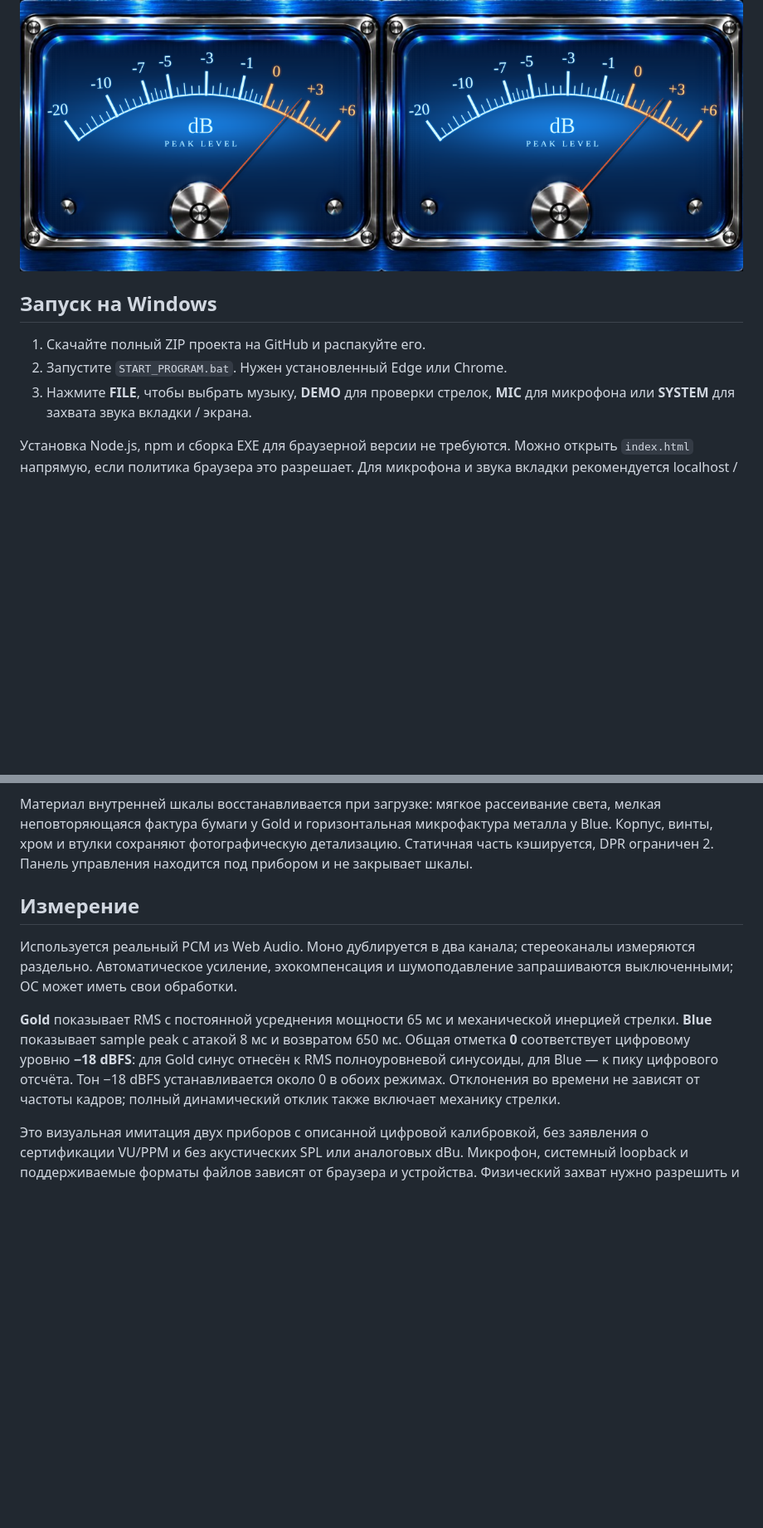
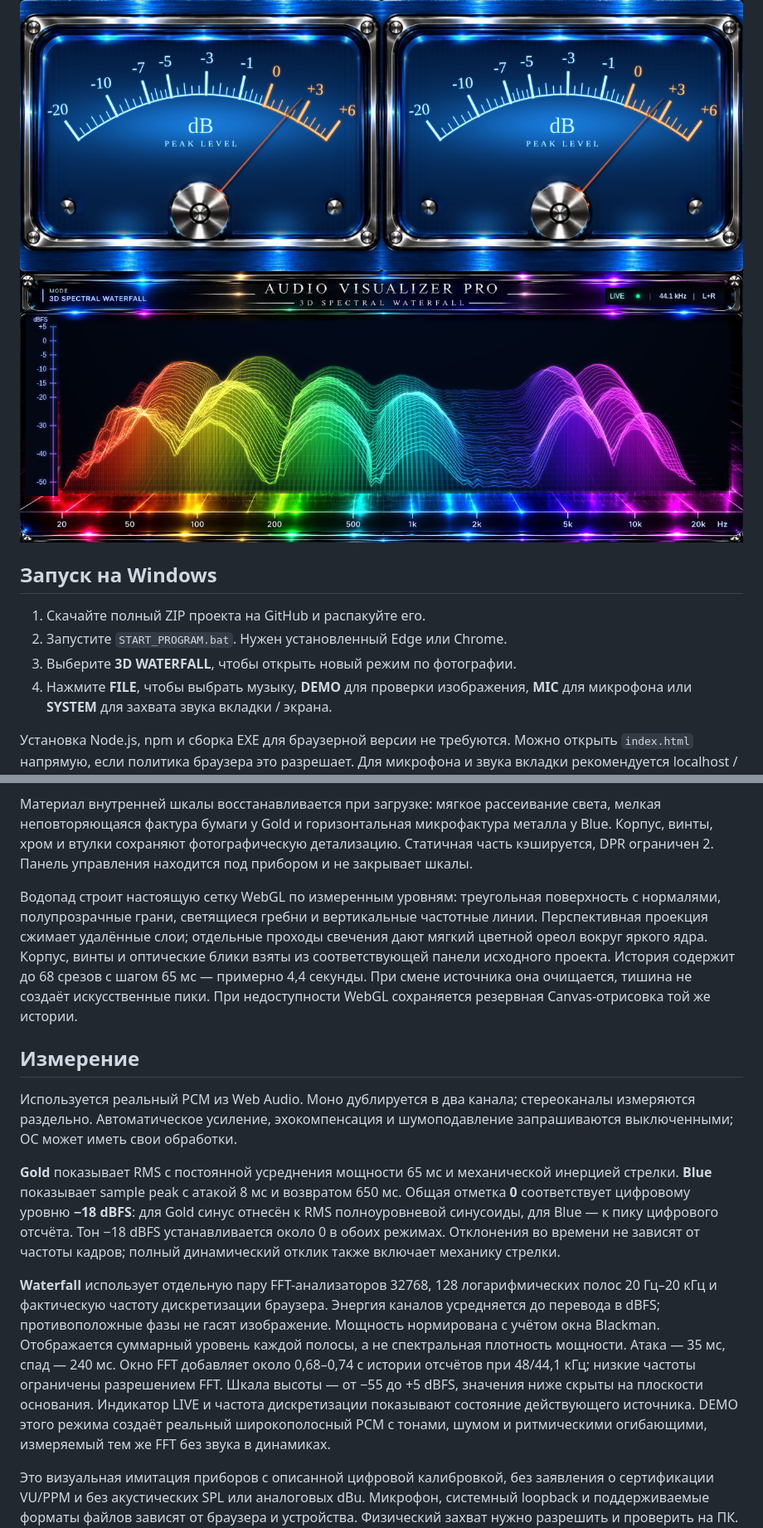
Before and after one commit to cristalix81/vu-meter, a Markdown page: README.md, 2 parts joined by grey strips. Shown at 83% size. GitHub-like rendering; pictures changed too: previews/3d-waterfall.png (added); blank space fills up the shorter version.

Commit message:
Add photo-matched live 3D spectral waterfall mode

```diff
--- a/README.md
+++ b/README.md
@@ -7,12 +9,14 @@
 
 ![Gold VU](previews/gold-vu.png)
 ![Blue Peak](previews/blue-peak.png)
+![3D Spectral Waterfall](previews/3d-waterfall.png)
 
 ## Запуск на Windows
 
 1. Скачайте полный ZIP проекта на GitHub и распакуйте его.
 2. Запустите `START_PROGRAM.bat`. Нужен установленный Edge или Chrome.
-3. Нажмите **FILE**, чтобы выбрать музыку, **DEMO** для проверки стрелок,
+3. Выберите **3D WATERFALL**, чтобы открыть новый режим по фотографии.
+4. Нажмите **FILE**, чтобы выбрать музыку, **DEMO** для проверки изображения,
    **MIC** для микрофона или **SYSTEM** для захвата звука вкладки / экрана.
 
 Установка Node.js, npm и сборка EXE для браузерной версии не требуются.
@@ -64,6 +68,15 @@ python3 -m http.server 8000 --bind 127.0.0.1
 фотографическую детализацию. Статичная часть кэшируется, DPR ограничен 2.
 Панель управления находится под прибором и не закрывает шкалы.
 
+Водопад строит настоящую сетку WebGL по измеренным уровням: треугольная
+поверхность с нормалями, полупрозрачные грани, светящиеся гребни и вертикальные
+частотные линии. Перспективная проекция сжимает удалённые слои; отдельные
+проходы свечения дают мягкий цветной ореол вокруг яркого ядра.
+Корпус, винты и оптические блики взяты из соответствующей панели исходного
+проекта. История содержит до 68 срезов с шагом 65 мс — примерно 4,4 секунды.
+При смене источника она очищается, тишина не создаёт искусственные пики.
+При недоступности WebGL сохраняется резервная Canvas-отрисовка той же истории.
+
 ## Измерение
 
 Используется реальный PCM из Web Audio. Моно дублируется в два канала;
@@ -78,7 +91,19 @@ python3 -m http.server 8000 --bind 127.0.0.1
 Отклонения во времени не зависят от частоты кадров; полный динамический
 отклик также включает механику стрелки.
 
-Это визуальная имитация двух приборов с описанной цифровой калибровкой,
+**Waterfall** использует отдельную пару FFT-анализаторов 32768, 128
+логарифмических полос 20 Гц–20 кГц и фактическую частоту дискретизации браузера.
+Энергия каналов усредняется до перевода в dBFS; противоположные фазы не гасят
+изображение. Мощность нормирована с учётом окна Blackman. Отображается
+суммарный уровень каждой полосы, а не спектральная плотность мощности.
+Атака — 35 мс, спад — 240 мс. Окно FFT добавляет около 0,68–0,74 с истории
+отсчётов при 48/44,1 кГц; низкие частоты ограничены разрешением FFT.
+Шкала высоты — от −55 до +5 dBFS, значения ниже скрыты на плоскости основания.
+Индикатор LIVE и частота дискретизации показывают состояние действующего
+источника. DEMO этого режима создаёт реальный широкополосный PCM с тонами,
+шумом и ритмическими огибающими, измеряемый тем же FFT без звука в динамиках.
+
+Это визуальная имитация приборов с описанной цифровой калибровкой,
 без заявления о сертификации VU/PPM и без акустических SPL или аналоговых dBu.
 Микрофон, системный loopback и поддерживаемые форматы файлов зависят от
 браузера и устройства. Физический захват нужно разрешить и проверить на ПК.
```
Also changed, not shown: other parts of README.md (+10 -6 lines), assets/waterfall-chassis.jpg (added), previews/mobile.png, 12 other files.
